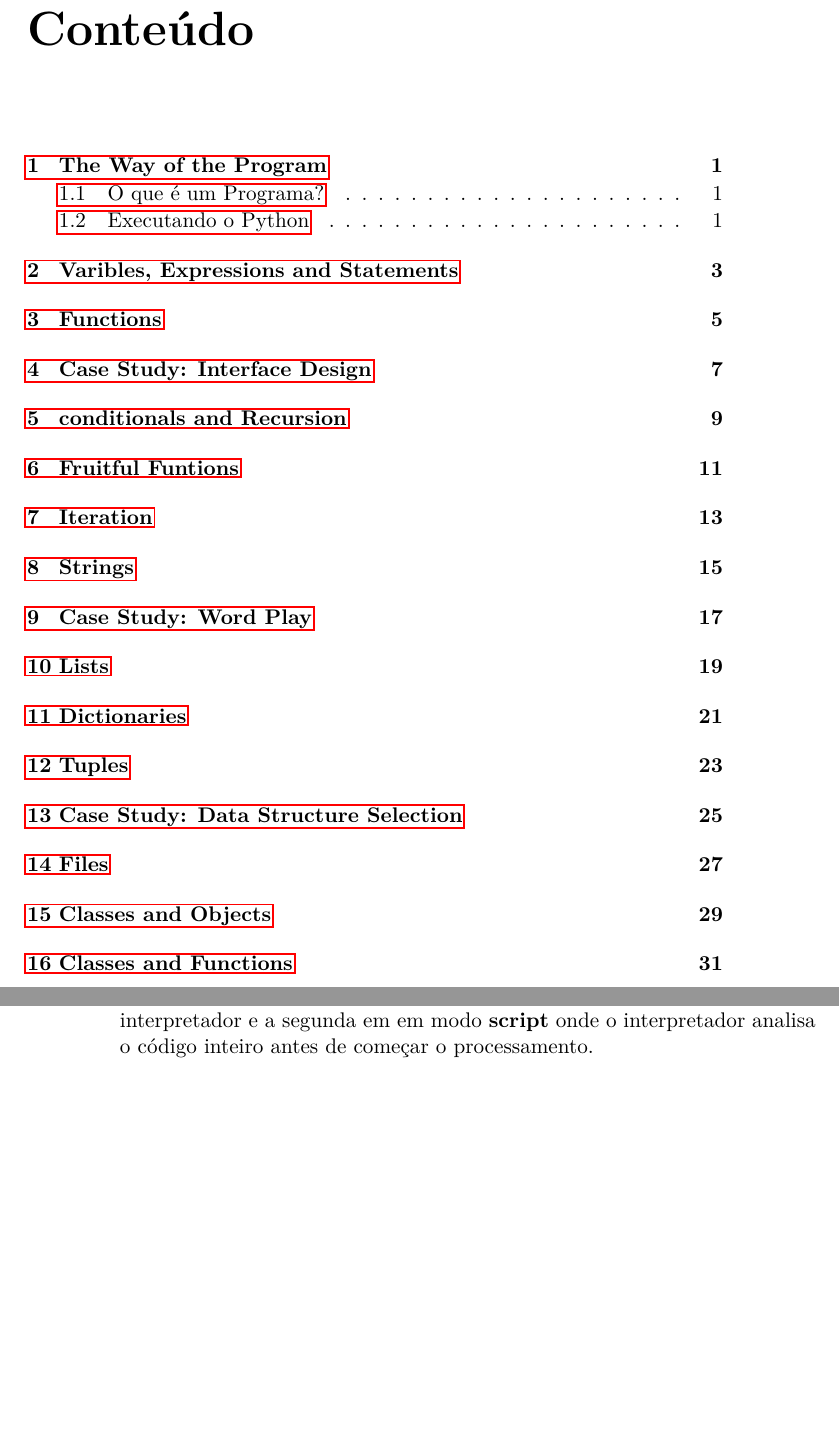
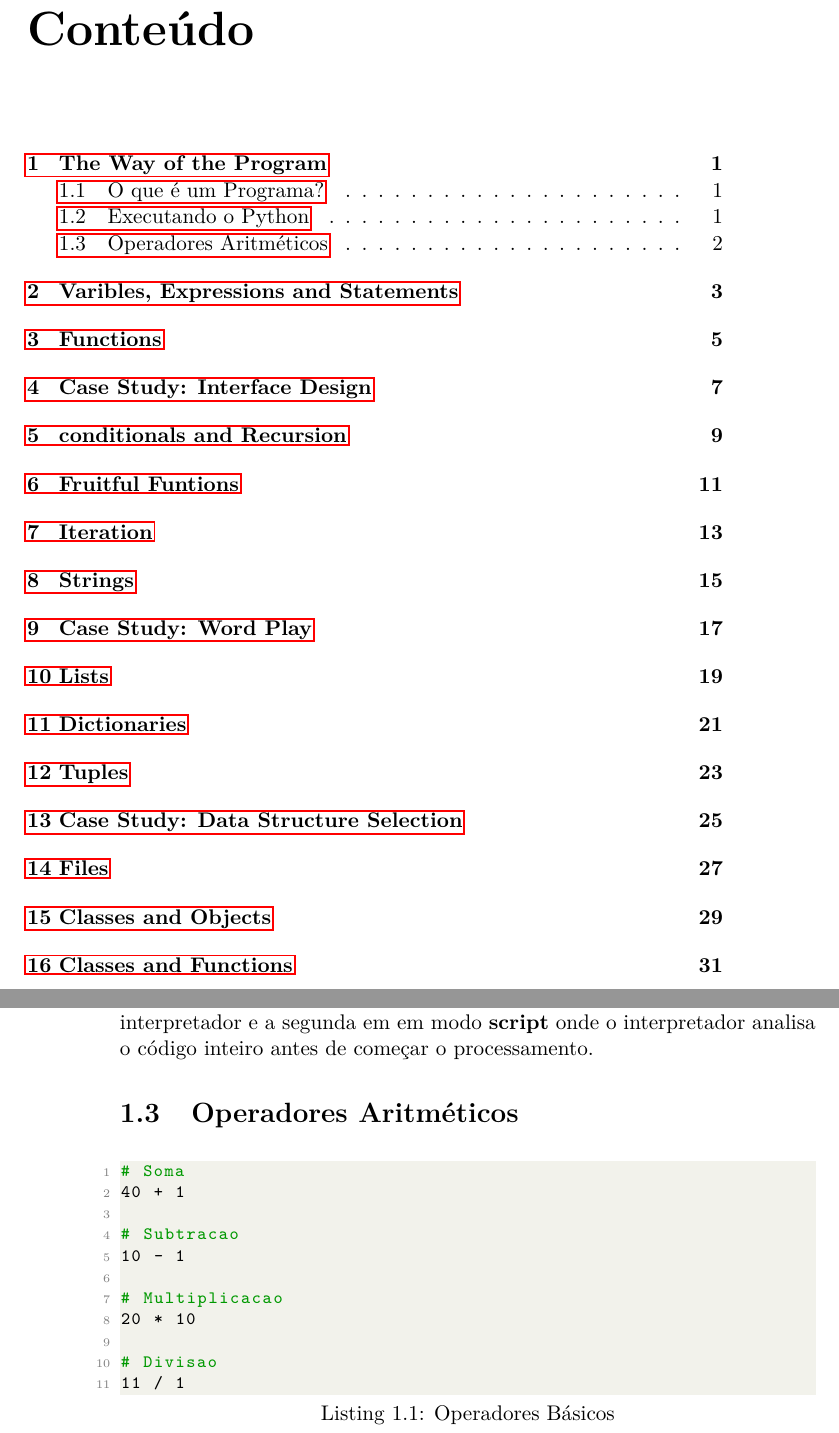
Before and after one commit to brunoruas2/Meus_Estudos, a LaTeX thesis (Programação/Think Python - Allen B Downey/think_python.tex): two parts of pages 3 and 6 of 45, joined at a grey line, cut so that both start at the same text, the shorter picture padded with empty space. Compiled offline with pdfLaTeX.

```diff
--- a/Programação/Think Python - Allen B Downey/think_python.tex
+++ b/Programação/Think Python - Allen B Downey/think_python.tex
@@ -11,6 +11,37 @@
 \usepackage{hyperref}
 \usepackage{graphicx}
 \usepackage[portuguese]{babel}
+
+% coding examples in latex file
+\usepackage{listings}
+\usepackage{xcolor}
+
+\definecolor{codegreen}{rgb}{0,0.6,0}
+\definecolor{codegray}{rgb}{0.5,0.5,0.5}
+\definecolor{codepurple}{rgb}{0.58,0,0.82}
+\definecolor{backcolour}{rgb}{0.95,0.95,0.92}
+
+\lstdefinestyle{mystyle}{
+    backgroundcolor=\color{backcolour},
+    commentstyle=\color{codegreen},
+    keywordstyle=\color{magenta},
+    numberstyle=\tiny\color{codegray},
+    stringstyle=\color{codepurple},
+    basicstyle=\ttfamily\footnotesize,
+    breakatwhitespace=false,
+    breaklines=true,
+    captionpos=b,
+    keepspaces=true,
+    numbers=left,
+    numbersep=5pt,
+    showspaces=false,
+    showstringspaces=false,
+    showtabs=false,
+    tabsize=2
+}
+
+\lstset{style=mystyle}
+
 
 %%%%%%%%%%%%%%%%%%%%%%%%%%%%%%%%%%%%%%%%%%%%%%%%
 % Chapter quote at the start of chapter        %
@@ -79,6 +110,22 @@
 a primeira é no modo \textbf{interativo} onde podemos enviar as ordens direto pro interpretador e a segunda em em modo \textbf{script} onde
 o interpretador analisa o código inteiro antes de começar o processamento.
 
+\section{Operadores Aritméticos}
+\begin{lstlisting}[language=Python, caption=Operadores Básicos]
+# Soma
+40 + 1
+
+# Subtracao
+10 - 1
+
+# Multiplicacao
+20 * 10
+
+# Divisao
+11 / 1
+
+\end{lstlisting}
+
 \chapter{Varibles, Expressions and Statements}
 \chapter{Functions}
 \chapter{Case Study: Interface Design}
```
Also changed, not shown: Programação/Think Python - Allen B Downey/think_python.pdf.
